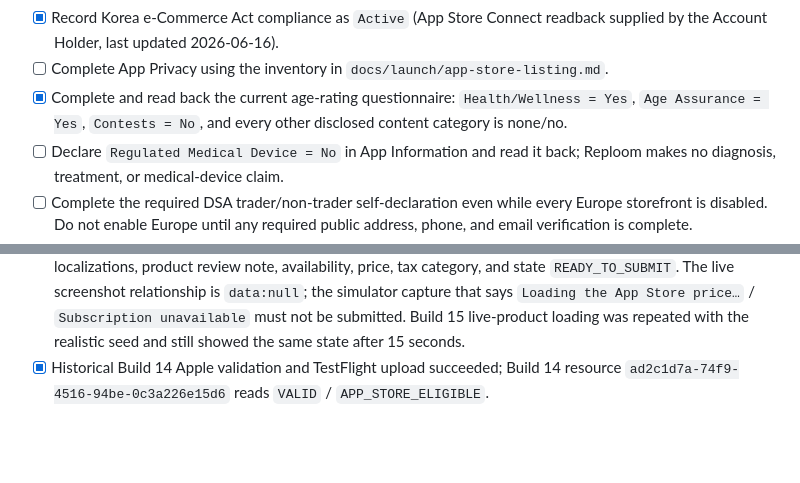
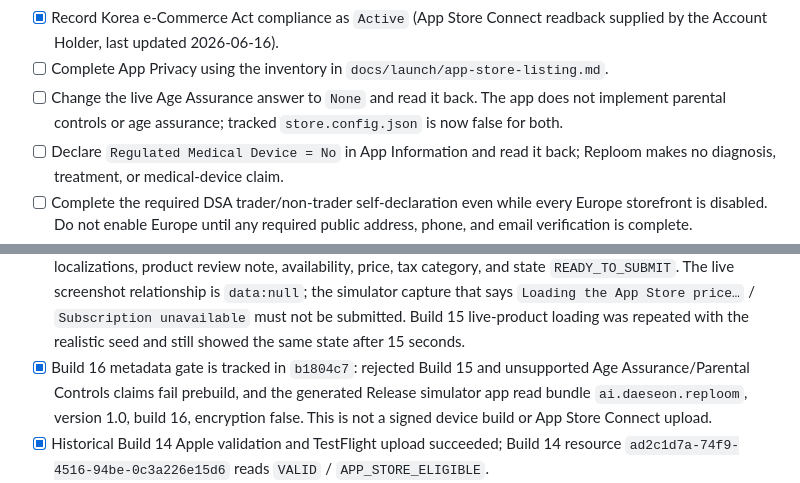
Before and after one commit to Daeseon-AI-Factory/OverDrive, a Markdown page: docs/app-store-launch-checklist.md, 2 parts joined by grey strips. Drawn GitHub-style; blank space fills up the shorter version.

```diff
--- a/docs/app-store-launch-checklist.md
+++ b/docs/app-store-launch-checklist.md
@@ -165,8 +166,8 @@ exercise/cache-bridge/localization/alias/equipment/region counts read
 - [x] Record Korea e-Commerce Act compliance as `Active` (App Store Connect readback supplied by the
   Account Holder, last updated 2026-06-16).
 - [ ] Complete App Privacy using the inventory in `docs/launch/app-store-listing.md`.
-- [x] Complete and read back the current age-rating questionnaire: `Health/Wellness = Yes`,
-  `Age Assurance = Yes`, `Contests = No`, and every other disclosed content category is none/no.
+- [ ] Change the live Age Assurance answer to `None` and read it back. The app does not implement
+  parental controls or age assurance; tracked `store.config.json` is now false for both.
 - [ ] Declare `Regulated Medical Device = No` in App Information and read it back; Reploom makes no
   diagnosis, treatment, or medical-device claim.
 - [ ] Complete the required DSA trader/non-trader self-declaration even while every Europe storefront
@@ -252,6 +253,10 @@ at the evidence levels named below.
   says `Loading the App Store price…` / `Subscription unavailable` must not be submitted. Build 15
   live-product loading was repeated with the realistic seed and still showed the same state after
   15 seconds.
+- [x] Build 16 metadata gate is tracked in `b1804c7`: rejected Build 15 and unsupported
+  Age Assurance/Parental Controls claims fail prebuild, and the generated Release simulator app
+  read bundle `ai.daeseon.reploom`, version 1.0, build 16, encryption false. This is not a signed
+  device build or App Store Connect upload.
 - [x] Historical Build 14 Apple validation and TestFlight upload succeeded; Build 14 resource
   `ad2c1d7a-74f9-4516-94be-0c3a226e15d6` reads `VALID` / `APP_STORE_ELIGIBLE`.
 - [x] Historical Build 14 is available to the one-tester `Internal` group and reads
```
Also changed, not shown: other parts of docs/app-store-launch-checklist.md (+15 -11 lines), docs/HANDOFF-codex.md (+25 -12 lines).
